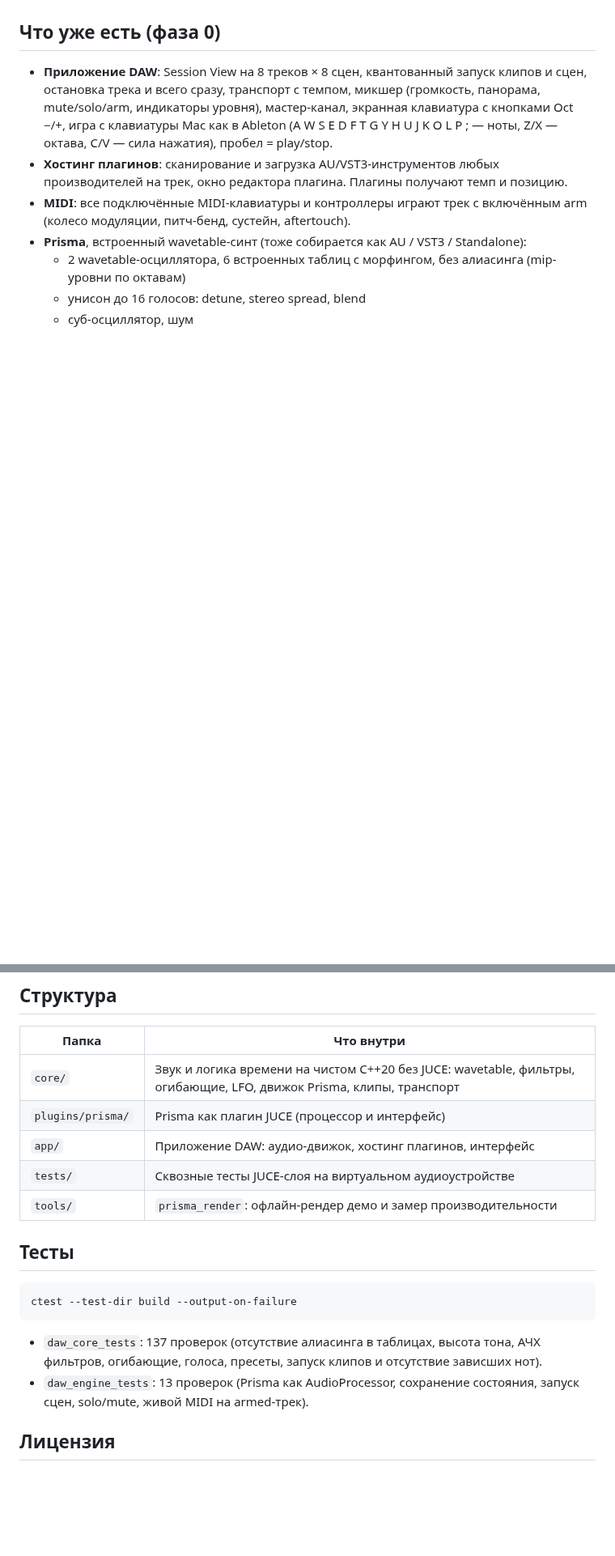
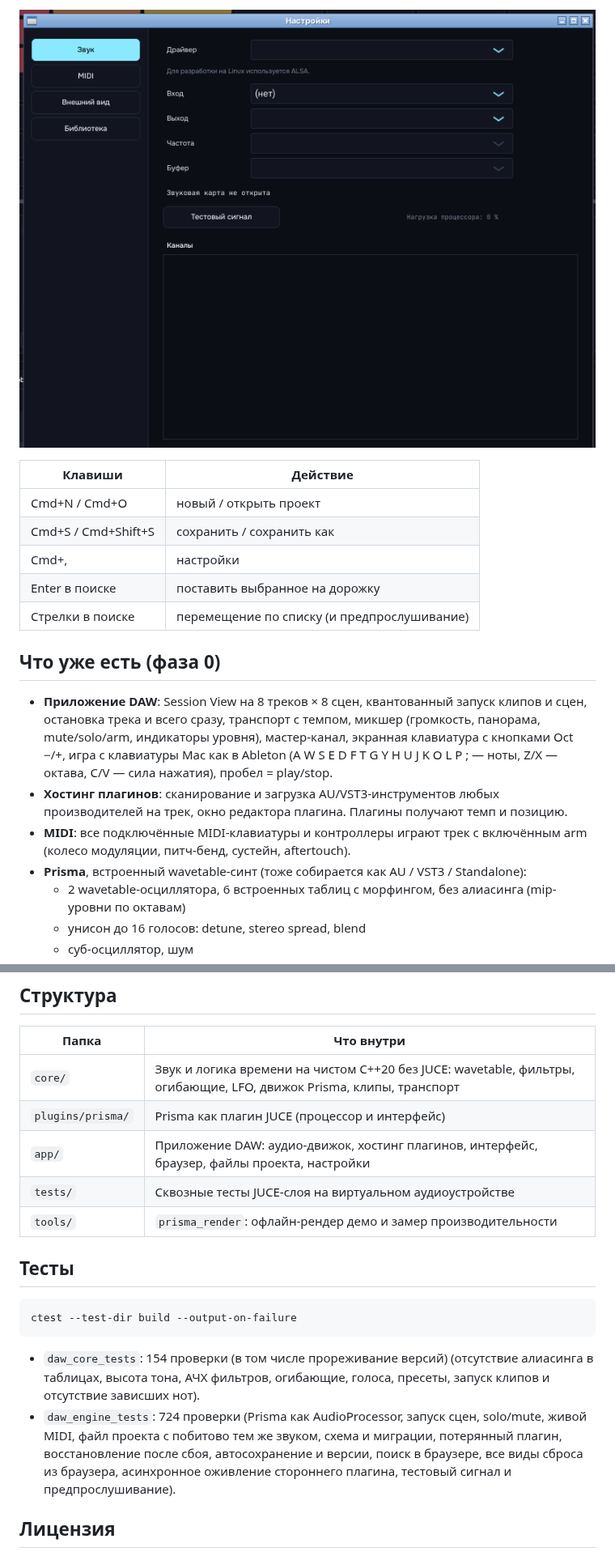
Before and after one commit to Silver-Season/DAW, a Markdown page: README.md, 2 parts joined by grey strips. Shown at 81% size. Rendered like a GitHub page; pictures changed too: media/settings-sound.png (added); blank space fills up the shorter version.

````diff
--- a/README.md
+++ b/README.md
@@ -32,3 +46,12 @@
+![Настройки, вкладка «Звук»](media/settings-sound.png)
+
+| Клавиши | Действие |
+|---|---|
+| Cmd+N / Cmd+O | новый / открыть проект |
+| Cmd+S / Cmd+Shift+S | сохранить / сохранить как |
+| Cmd+, | настройки |
+| Enter в поиске | поставить выбранное на дорожку |
+| Стрелки в поиске | перемещение по списку (и предпрослушивание) |
 
 ## Что уже есть (фаза 0)
 
@@ -72,7 +95,7 @@ brew install cmake ninja
 |---|---|
 | `core/` | Звук и логика времени на чистом C++20 без JUCE: wavetable, фильтры, огибающие, LFO, движок Prisma, клипы, транспорт |
 | `plugins/prisma/` | Prisma как плагин JUCE (процессор и интерфейс) |
-| `app/` | Приложение DAW: аудио-движок, хостинг плагинов, интерфейс |
+| `app/` | Приложение DAW: аудио-движок, хостинг плагинов, интерфейс, браузер, файлы проекта, настройки |
 | `tests/` | Сквозные тесты JUCE-слоя на виртуальном аудиоустройстве |
 | `tools/` | `prisma_render`: офлайн-рендер демо и замер производительности |
 
@@ -82,8 +105,8 @@ brew install cmake ninja
 ctest --test-dir build --output-on-failure
 ```
 
-- `daw_core_tests`: 137 проверок (отсутствие алиасинга в таблицах, высота тона, АЧХ фильтров, огибающие, голоса, пресеты, запуск клипов и отсутствие зависших нот).
-- `daw_engine_tests`: 13 проверок (Prisma как AudioProcessor, сохранение состояния, запуск сцен, solo/mute, живой MIDI на armed-трек).
+- `daw_core_tests`: 154 проверки (в том числе прореживание версий) (отсутствие алиасинга в таблицах, высота тона, АЧХ фильтров, огибающие, голоса, пресеты, запуск клипов и отсутствие зависших нот).
+- `daw_engine_tests`: 724 проверки (Prisma как AudioProcessor, запуск сцен, solo/mute, живой MIDI, файл проекта с побитово тем же звуком, схема и миграции, потерянный плагин, восстановление после сбоя, автосохранение и версии, поиск в браузере, все виды сброса из браузера, асинхронное оживление стороннего плагина, тестовый сигнал и предпрослушивание).
 
 ## Лицензия
 
````
Also changed, not shown: other parts of README.md (+16 -2 lines), media/browser.png (added).
